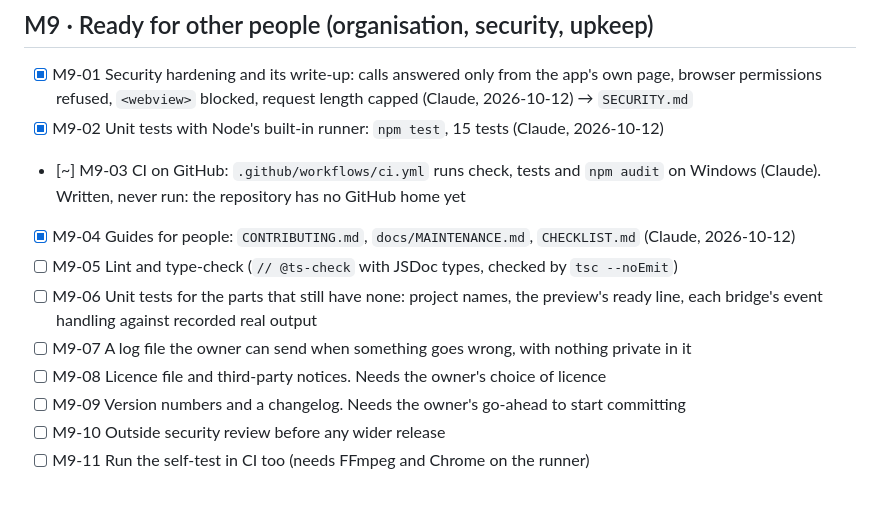
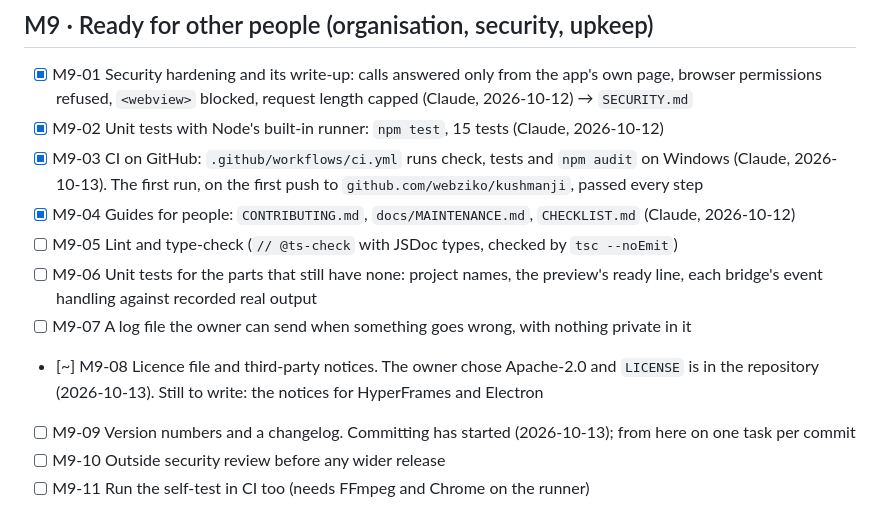
Before and after one commit to webziko/kushmanji, a Markdown page: PROGRESS.md, the part around the change. GitHub-like rendering.

Commit message:
docs: record the first CI run and the licence (M9-03, M9-08)
The first push ran the Windows workflow and every step passed. The owner
chose Apache-2.0; third-party notices are still to write.

Co-Authored-By: Claude Opus 5.5 <noreply@anthropic.com>

```diff
--- a/PROGRESS.md
+++ b/PROGRESS.md
@@ -188,15 +188,16 @@ is making sure each one runs on Windows from inside the app, and making it easy
 - [x] M9-01 Security hardening and its write-up: calls answered only from the app's own page, browser
       permissions refused, `<webview>` blocked, request length capped (Claude, 2026-10-12) → `SECURITY.md`
 - [x] M9-02 Unit tests with Node's built-in runner: `npm test`, 15 tests (Claude, 2026-10-12)
-- [~] M9-03 CI on GitHub: `.github/workflows/ci.yml` runs check, tests and `npm audit` on Windows (Claude).
-      Written, never run: the repository has no GitHub home yet
+- [x] M9-03 CI on GitHub: `.github/workflows/ci.yml` runs check, tests and `npm audit` on Windows
+      (Claude, 2026-10-13). The first run, on the first push to `github.com/webziko/kushmanji`, passed every step
 - [x] M9-04 Guides for people: `CONTRIBUTING.md`, `docs/MAINTENANCE.md`, `CHECKLIST.md` (Claude, 2026-10-12)
 - [ ] M9-05 Lint and type-check (`// @ts-check` with JSDoc types, checked by `tsc --noEmit`)
 - [ ] M9-06 Unit tests for the parts that still have none: project names, the preview's ready line, each
       bridge's event handling against recorded real output
 - [ ] M9-07 A log file the owner can send when something goes wrong, with nothing private in it
-- [ ] M9-08 Licence file and third-party notices. Needs the owner's choice of licence
-- [ ] M9-09 Version numbers and a changelog. Needs the owner's go-ahead to start committing
+- [~] M9-08 Licence file and third-party notices. The owner chose Apache-2.0 and `LICENSE` is in the repository
+      (2026-10-13). Still to write: the notices for HyperFrames and Electron
+- [ ] M9-09 Version numbers and a changelog. Committing has started (2026-10-13); from here on one task per commit
 - [ ] M9-10 Outside security review before any wider release
 - [ ] M9-11 Run the self-test in CI too (needs FFmpeg and Chrome on the runner)
 
```
